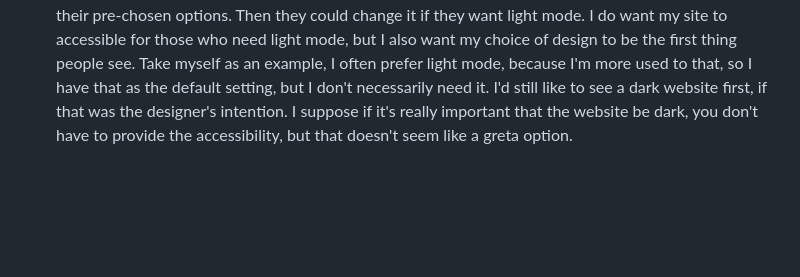
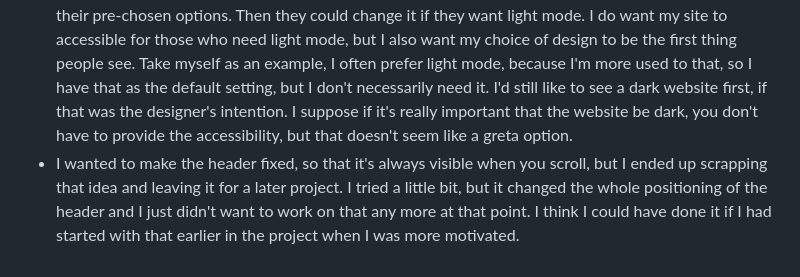
Before and after one commit to Majzen11/personal-portfolio, a Markdown page: README.md, the part around the change. Rendered like a GitHub page; blank space fills up the shorter version.

```diff
--- a/README.md
+++ b/README.md
@@ -33,3 +33,4 @@ For bonus points, you can:
 - I've read about the best ways to structure your css documents to keep them organised, for example by creating logical sections in the stylesheet. I don't know if I've actually managed this well, but I've tried a little bit at least. The document does get very long when there's so many elements to style. And this isn't even a very big website. I can imagine how important it will be for larger projects. This article is useful on this: https://developer.mozilla.org/en-US/docs/Learn_web_development/Core/Styling_basics/Organizing
 - I've learned about using more general selectors in order to make styling larger projects easier.
 - I've learned about how to make your website support both dark and light mode. I originally chose a dark colour theme because I feel that works quite well for a portfolio website. However, this gave me some issues when I got to the "support for dark mode"-part of the assignment. This was optional to do, but I wanted to do it to learn. Because my site was already dark, I had to make a light mode option instead. This wasn't really a probblem in itself, but I really liked my dark design and I didn't feel like the light version gave it justice. I suppose I could have gone with different colours completely for the light mode, but I wanted it to fit with the logo. It doesn't look great, but at least I learned something new! I wish there was a way to make your dark mode the default when someone goes on your site, no matter their pre-chosen options. Then they could change it if they want light mode. I do want my site to accessible for those who need light mode, but I also want my choice of design to be the first thing people see. Take myself as an example, I often prefer light mode, because I'm more used to that, so I have that as the default setting, but I don't necessarily need it. I'd still like to see a dark website first, if that was the designer's intention. I suppose if it's really important that the website be dark, you don't have to provide the accessibility, but that doesn't seem like a greta option.
+- I wanted to make the header fixed, so that it's always visible when you scroll, but I ended up scrapping that idea and leaving it for a later project. I tried a little bit, but it changed the whole positioning of the header and I just didn't want to work on that any more at that point. I think I could have done it if I had started with that earlier in the project when I was more motivated.
```
